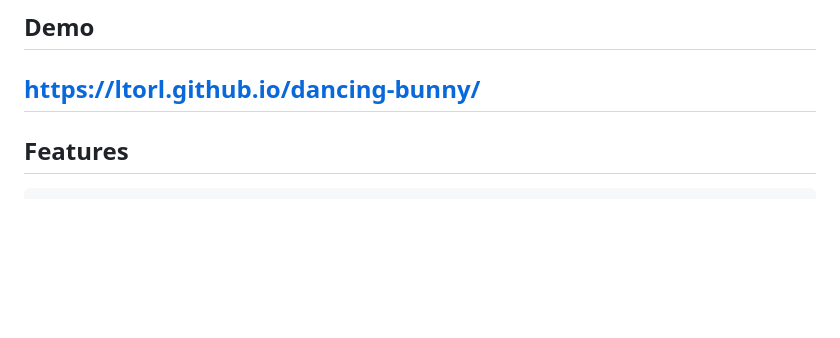
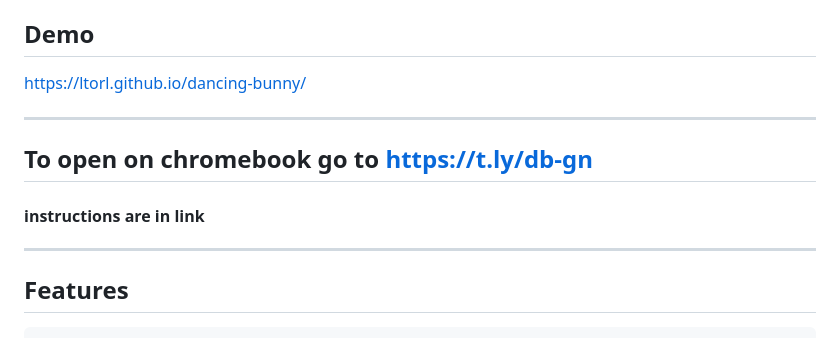
Before and after one commit to ltorl/dancing-bunny, a Markdown page: README.md, the part around the change. GitHub-like rendering; blank space fills up the shorter version.

```diff
--- a/README.md
+++ b/README.md
@@ -29,6 +29,13 @@ The project currently contains access to over **2608 games**.
 ## Demo
 
 https://ltorl.github.io/dancing-bunny/
+
+---
+
+## To open on chromebook go to https://t.ly/db-gn
+
+#### instructions are in link
+
 ---
 
 ## Features
```
